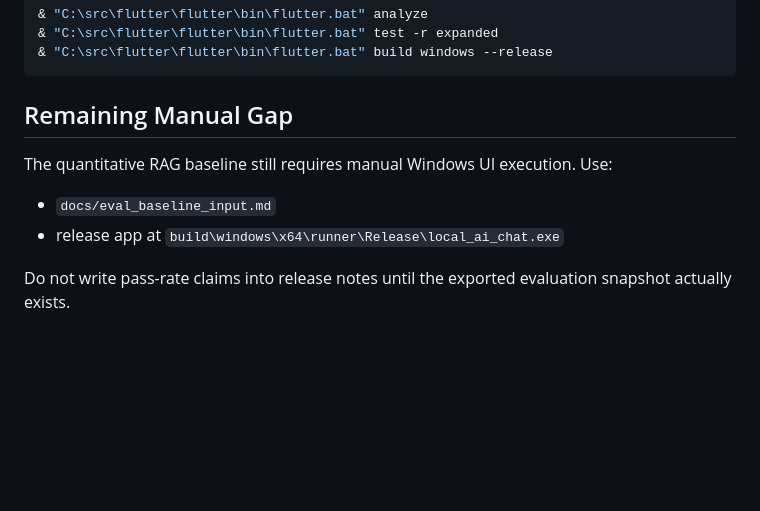
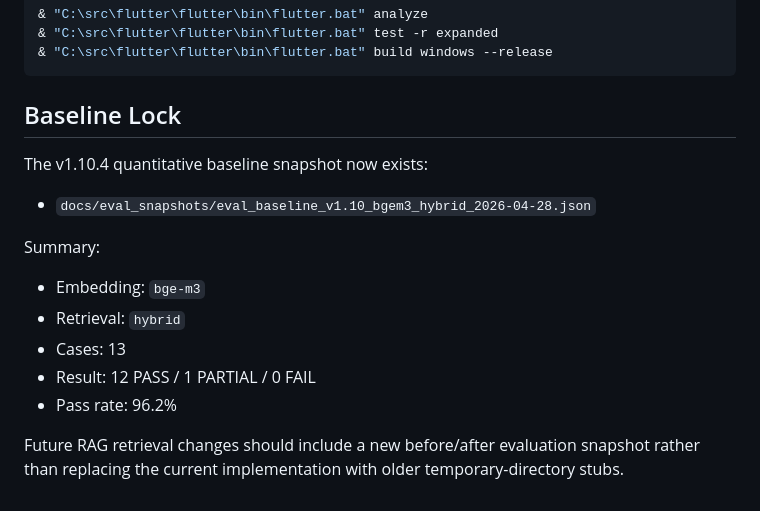
Before and after one commit to chanwaiyeung/local_ai_chat, a Markdown page: docs/ai_patch_reconciliation_ingest.md, the part around the change. Drawn GitHub-style; blank space fills up the shorter version.

````diff
--- a/docs/ai_patch_reconciliation_ingest.md
+++ b/docs/ai_patch_reconciliation_ingest.md
@@ -115,13 +115,20 @@ Run from `C:\dev\local_ai_chat`:
 & "C:\src\flutter\flutter\bin\flutter.bat" build windows --release
 ```
 
-## Remaining Manual Gap
+## Baseline Lock
 
-The quantitative RAG baseline still requires manual Windows UI execution.
-Use:
+The v1.10.4 quantitative baseline snapshot now exists:
 
-- `docs/eval_baseline_input.md`
-- release app at `build\windows\x64\runner\Release\local_ai_chat.exe`
+- `docs/eval_snapshots/eval_baseline_v1.10_bgem3_hybrid_2026-04-28.json`
 
-Do not write pass-rate claims into release notes until the exported evaluation
-snapshot actually exists.
+Summary:
+
+- Embedding: `bge-m3`
+- Retrieval: `hybrid`
+- Cases: 13
+- Result: 12 PASS / 1 PARTIAL / 0 FAIL
+- Pass rate: 96.2%
+
+Future RAG retrieval changes should include a new before/after evaluation
+snapshot rather than replacing the current implementation with older
+temporary-directory stubs.
````
Also changed, not shown: docs/release_notes.md (+5 -8 lines), docs/three_ai_recommendation_integration.md (+22 -19 lines).
